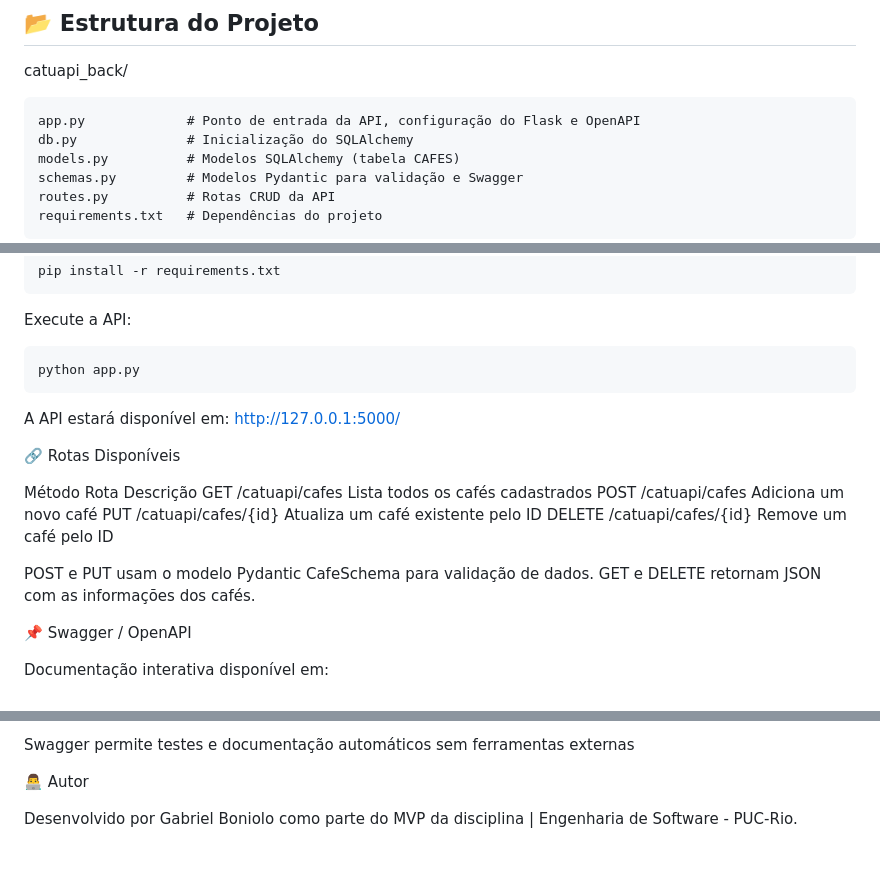
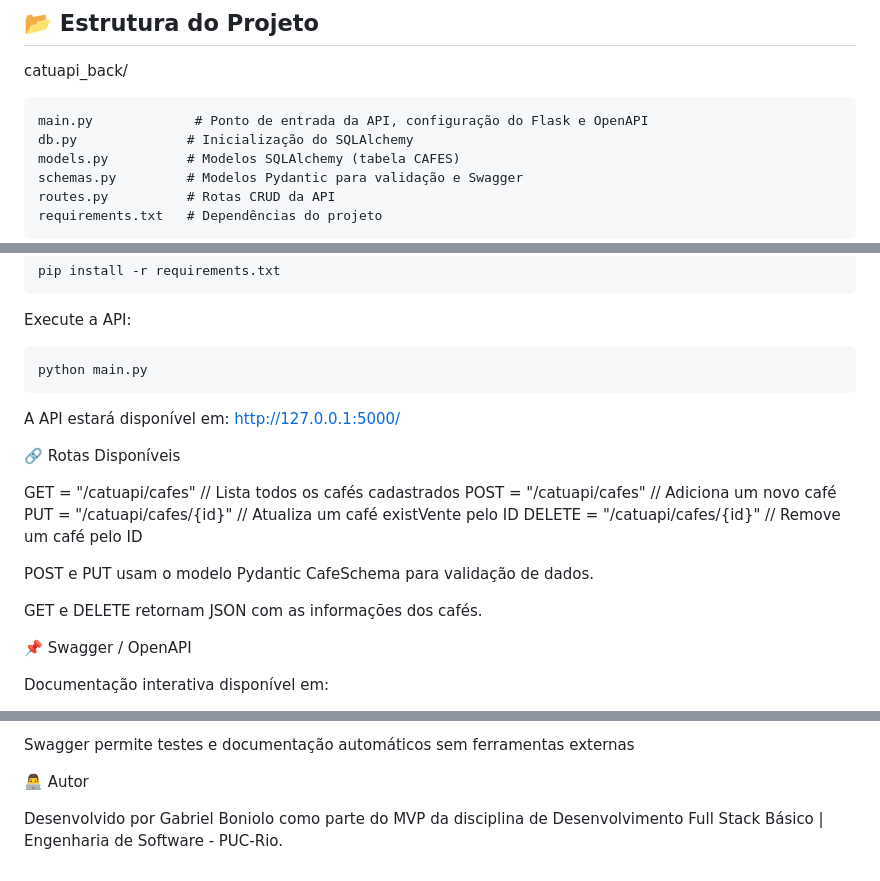
Before and after one commit to gabrielboniolo/catuapi_back, a Markdown page: README.md, 3 parts joined by grey strips. Drawn GitHub-style.

Commit message:
fix: README

````diff
--- a/README.md
+++ b/README.md
@@ -28,7 +28,7 @@ O **CatuAPI Backend** tem como objetivo fornecer um serviço simples e prático
 ## 📂 Estrutura do Projeto
 catuapi_back/
 ```plaintext
-app.py             # Ponto de entrada da API, configuração do Flask e OpenAPI
+main.py             # Ponto de entrada da API, configuração do Flask e OpenAPI
 db.py              # Inicialização do SQLAlchemy
 models.py          # Modelos SQLAlchemy (tabela CAFES)
 schemas.py         # Modelos Pydantic para validação e Swagger
@@ -63,20 +63,20 @@ pip install -r requirements.txt
 Execute a API:
 
 ```bash
-python app.py
+python main.py
 ```
 
 A API estará disponível em: http://127.0.0.1:5000/
 
 🔗 Rotas Disponíveis
 
-Método	Rota	Descrição
-GET	/catuapi/cafes	Lista todos os cafés cadastrados
-POST	/catuapi/cafes	Adiciona um novo café
-PUT	/catuapi/cafes/{id}	Atualiza um café existente pelo ID
-DELETE	/catuapi/cafes/{id}	Remove um café pelo ID
+GET    = "/catuapi/cafes"	   // Lista todos os cafés cadastrados
+POST   = "/catuapi/cafes"	   // Adiciona um novo café
+PUT    = "/catuapi/cafes/{id}" // Atualiza um café existVente pelo ID
+DELETE = "/catuapi/cafes/{id}" // Remove um café pelo ID
 
 POST e PUT usam o modelo Pydantic CafeSchema para validação de dados.
+
 GET e DELETE retornam JSON com as informações dos cafés.
 
 📌 Swagger / OpenAPI
@@ -128,4 +128,4 @@ Swagger permite testes e documentação automáticos sem ferramentas externas
 
 👨‍💻 Autor
 
-Desenvolvido por Gabriel Boniolo como parte do MVP da disciplina | Engenharia de Software - PUC-Rio.
+Desenvolvido por Gabriel Boniolo como parte do MVP da disciplina de Desenvolvimento Full Stack Básico | Engenharia de Software - PUC-Rio.
````
